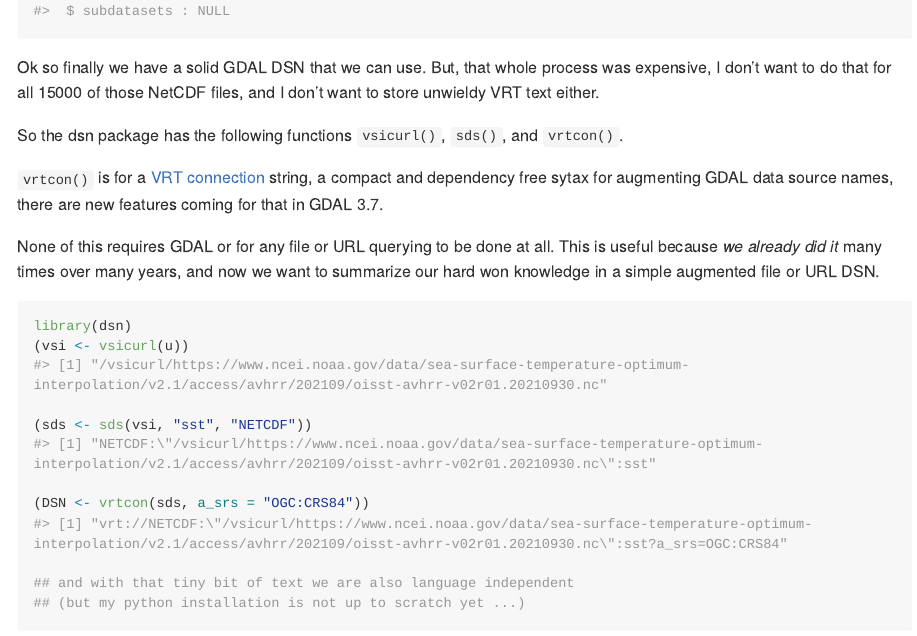
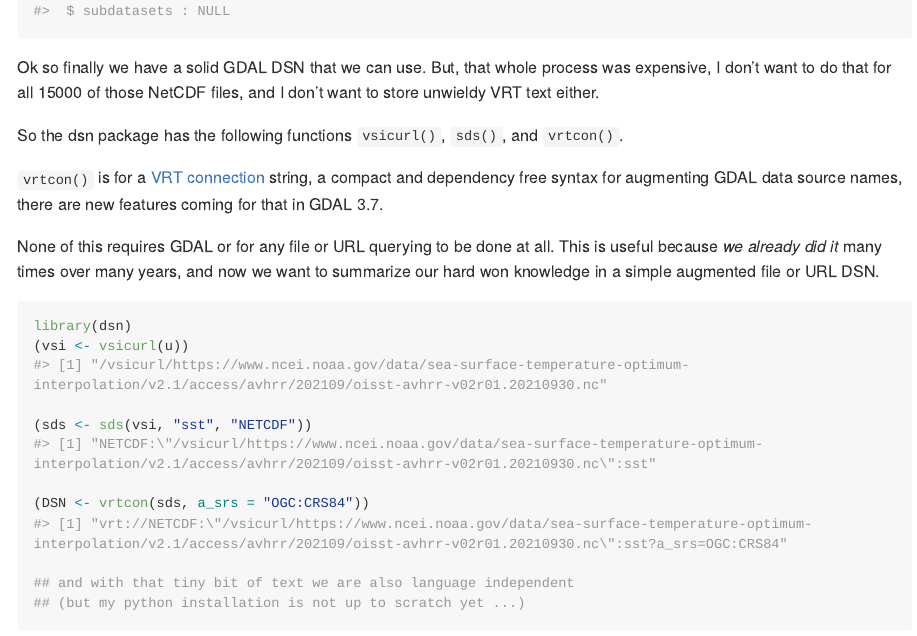
Before and after one commit to hypertidy/dsn, an R Markdown document (README.Rmd): the page in a window 1100 px wide, from 4480 px down. The pictures show the output file README.md that the author committed with the source, drawn offline in the style of GitHub; long lines of code are wrapped; badge pictures from the web are left out.

Commit message:
spelling

```diff
--- a/README.Rmd
+++ b/README.Rmd
@@ -106,7 +106,7 @@ Ok so finally we have a solid GDAL DSN that we can use. But, that whole process
 
 So the dsn package has the following functions `vsicurl()`, `sds()`, and `vrtcon()`.
 
-`vrtcon()` is for a [VRT connection](https://gdal.org/drivers/raster/vrt.html#vrt-connection-string) string, a compact and dependency free sytax for augmenting GDAL data source names, there are new features coming for that in GDAL 3.7.
+`vrtcon()` is for a [VRT connection](https://gdal.org/drivers/raster/vrt.html#vrt-connection-string) string, a compact and dependency free syntax for augmenting GDAL data source names, there are new features coming for that in GDAL 3.7.
 
 None of this requires GDAL or for any file or URL querying to be done at all. This is useful because *we already did it* many times over many years, and now we want to summarize our hard won knowledge in a simple augmented file or URL DSN.
 
```
Also changed, not shown: README.md, 1 other file.
